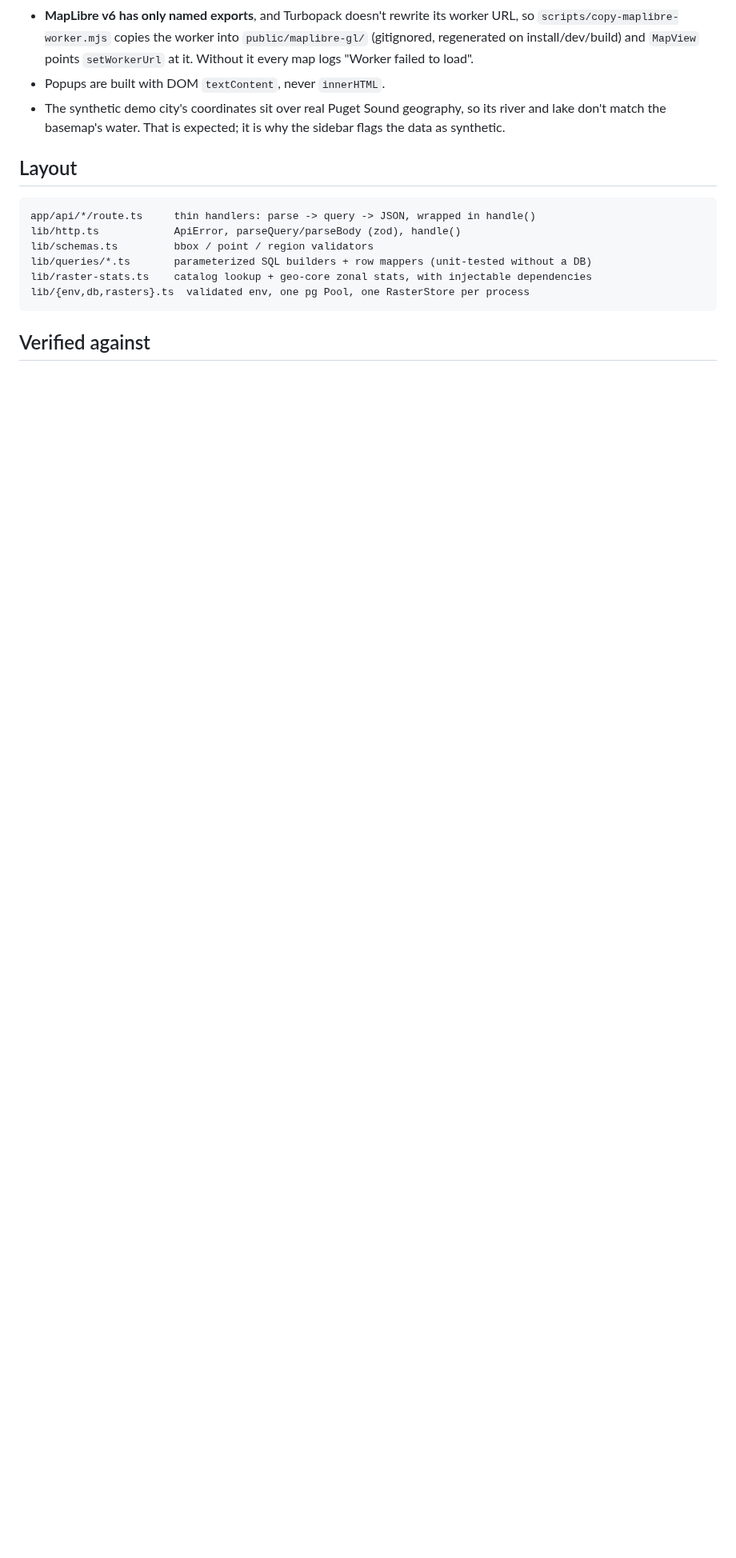
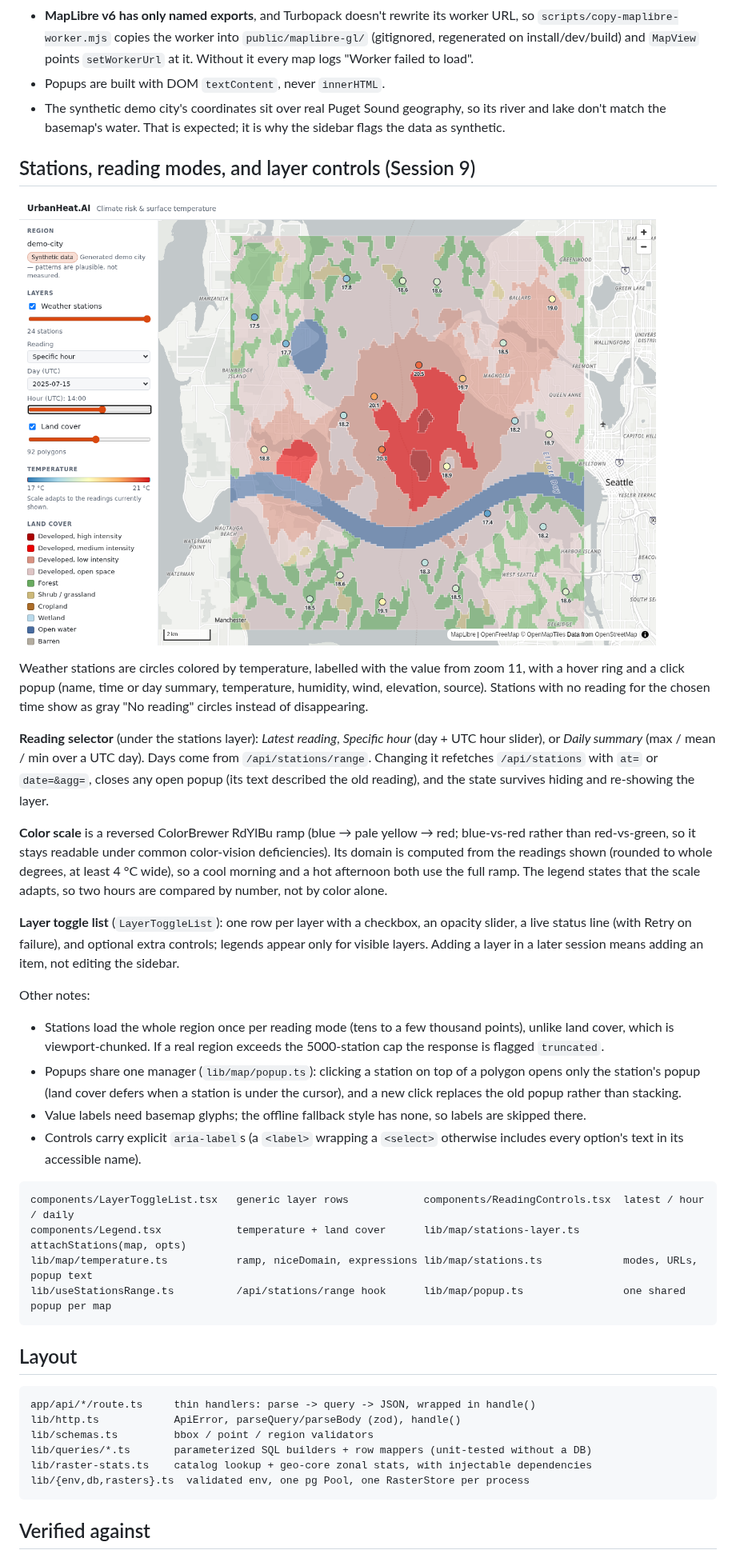
Before and after one commit to sadiq-1698/UrbanHeat.AI, a Markdown page: apps/web/README.md, the part around one of its changes. Shown at 80% size. GitHub-like rendering; pictures changed too: docs/screenshots/session-9-stations.png (added); blank space fills up the shorter version.

Commit message:
Document the stations layer and layer controls with a screenshot; mark Session 9 done
Co-Authored-By: Claude Sonnet 5.5 <noreply@anthropic.com>

````diff
--- a/apps/web/README.md
+++ b/apps/web/README.md
@@ -105,6 +109,45 @@ Design notes (each was checked in a real Chrome via Playwright, not just typeche
 - The synthetic demo city's coordinates sit over real Puget Sound geography, so its river and lake don't match
   the basemap's water. That is expected; it is why the sidebar flags the data as synthetic.
 
+## Stations, reading modes, and layer controls (Session 9)
+
+![Stations over land cover, 14:00 UTC](../../docs/screenshots/session-9-stations.png)
+
+Weather stations are circles colored by temperature, labelled with the value from zoom 11, with a hover ring and
+a click popup (name, time or day summary, temperature, humidity, wind, elevation, source). Stations with no
+reading for the chosen time show as gray "No reading" circles instead of disappearing.
+
+**Reading selector** (under the stations layer): *Latest reading*, *Specific hour* (day + UTC hour slider), or
+*Daily summary* (max / mean / min over a UTC day). Days come from `/api/stations/range`. Changing it refetches
+`/api/stations` with `at=` or `date=&agg=`, closes any open popup (its text described the old reading), and the
+state survives hiding and re-showing the layer.
+
+**Color scale** is a reversed ColorBrewer RdYlBu ramp (blue → pale yellow → red; blue-vs-red rather than
+red-vs-green, so it stays readable under common color-vision deficiencies). Its domain is computed from the readings
+shown (rounded to whole degrees, at least 4 °C wide), so a cool morning and a hot afternoon both use the full ramp.
+The legend states that the scale adapts, so two hours are compared by number, not by color alone.
+
+**Layer toggle list** (`LayerToggleList`): one row per layer with a checkbox, an opacity slider, a live status line
+(with Retry on failure), and optional extra controls; legends appear only for visible layers. Adding a layer in a
+later session means adding an item, not editing the sidebar.
+
+Other notes:
+
+- Stations load the whole region once per reading mode (tens to a few thousand points), unlike land cover, which is
+  viewport-chunked. If a real region exceeds the 5000-station cap the response is flagged `truncated`.
+- Popups share one manager (`lib/map/popup.ts`): clicking a station on top of a polygon opens only the station's popup
+  (land cover defers when a station is under the cursor), and a new click replaces the old popup rather than stacking.
+- Value labels need basemap glyphs; the offline fallback style has none, so labels are skipped there.
+- Controls carry explicit `aria-label`s (a `<label>` wrapping a `<select>` otherwise includes every option's text in
+  its accessible name).
+
+```
+components/LayerToggleList.tsx   generic layer rows            components/ReadingControls.tsx  latest / hour / daily
+components/Legend.tsx            temperature + land cover      lib/map/stations-layer.ts       attachStations(map, opts)
+lib/map/temperature.ts           ramp, niceDomain, expressions lib/map/stations.ts             modes, URLs, popup text
+lib/useStationsRange.ts          /api/stations/range hook      lib/map/popup.ts                one shared popup per map
+```
+
 ## Layout
 
 ```
````
Also changed, not shown: other parts of apps/web/README.md (+5 -1 lines), README.md (+3 -2 lines).
